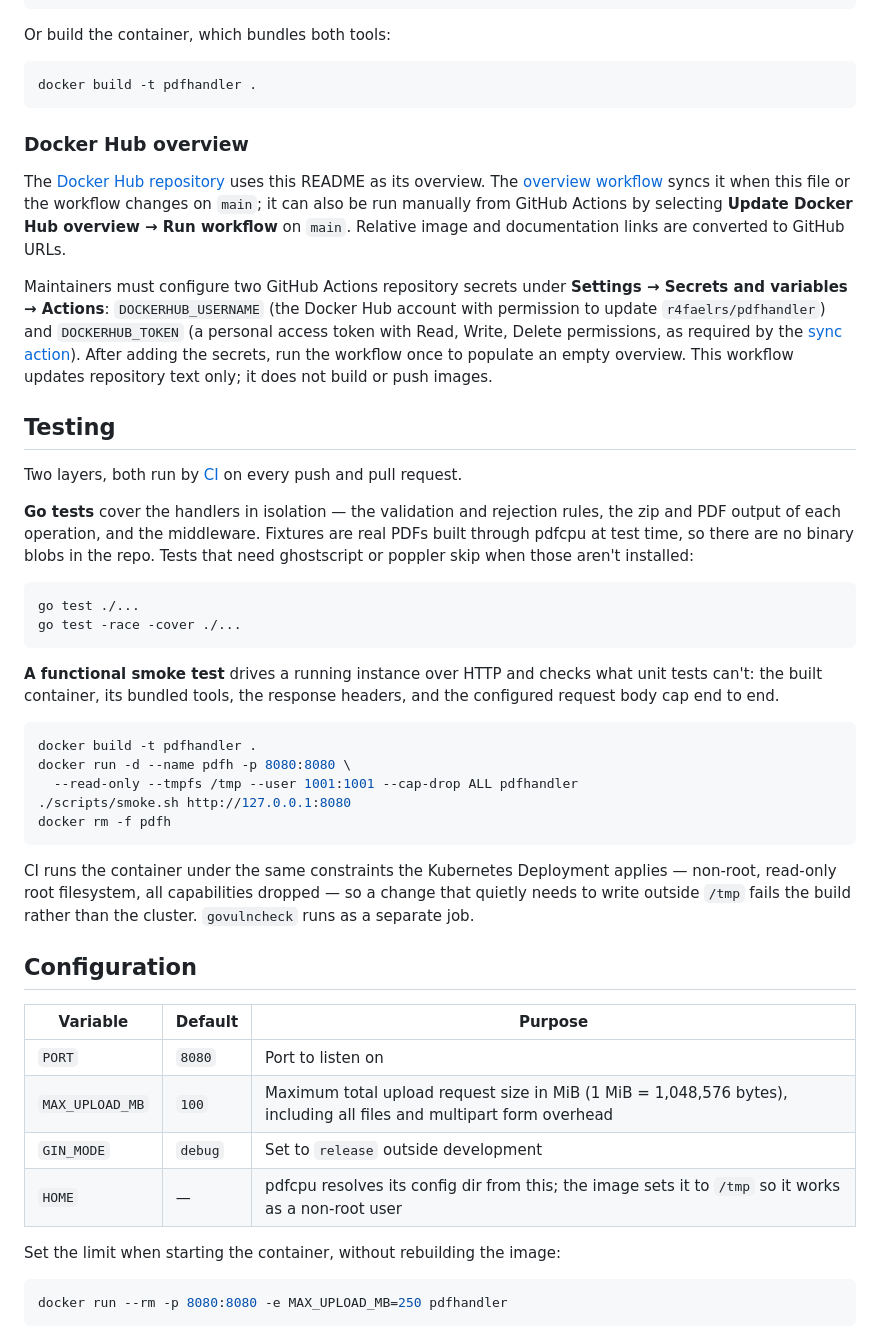
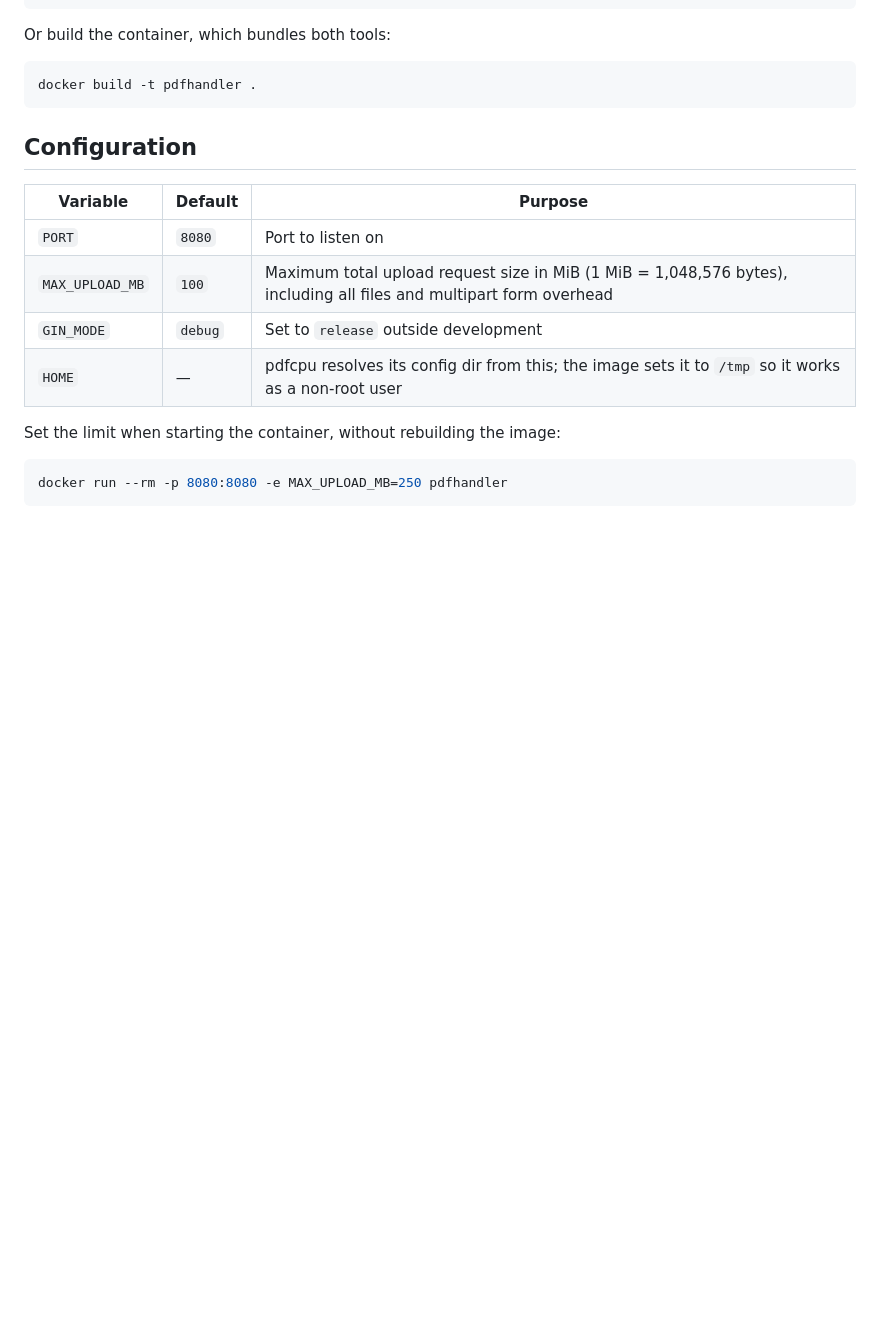
Before and after one commit to Aaqibhafeezkhan/pdfHandler, a Markdown page: README.md, the part around one of its changes. Drawn GitHub-style; blank space fills up the shorter version.

````diff
--- a/README.md
+++ b/README.md
@@ -77,56 +77,6 @@ Or build the container, which bundles both tools:
 ```bash
 docker build -t pdfhandler .
 ```
-
-### Docker Hub overview
-
-The [Docker Hub repository](https://hub.docker.com/r/r4faelrs/pdfhandler) uses this
-README as its overview. The
-[overview workflow](.github/workflows/dockerhub-description.yml) syncs it when
-this file or the workflow changes on `main`; it can also be run manually from
-GitHub Actions by selecting **Update Docker Hub overview → Run workflow** on
-`main`. Relative image and documentation links are converted to GitHub URLs.
-
-Maintainers must configure two GitHub Actions repository secrets under
-**Settings → Secrets and variables → Actions**: `DOCKERHUB_USERNAME` (the Docker
-Hub account with permission to update `r4faelrs/pdfhandler`) and `DOCKERHUB_TOKEN`
-(a personal access token with Read, Write, Delete permissions, as required by the
-[sync action](https://github.com/peter-evans/dockerhub-description#action-inputs)).
-After adding the secrets, run the workflow once to populate an empty overview.
-This workflow updates repository text only; it does not build or push images.
-
-## Testing
-
-Two layers, both run by [CI](.github/workflows/ci.yml) on every push and pull
-request.
-
-**Go tests** cover the handlers in isolation — the validation and rejection
-rules, the zip and PDF output of each operation, and the middleware. Fixtures
-are real PDFs built through pdfcpu at test time, so there are no binary blobs in
-the repo. Tests that need ghostscript or poppler skip when those aren't
-installed:
-
-```bash
-go test ./...
-go test -race -cover ./...
-```
-
-**A functional smoke test** drives a running instance over HTTP and checks what
-unit tests can't: the built container, its bundled tools, the response headers,
-and the configured request body cap end to end.
-
-```bash
-docker build -t pdfhandler .
-docker run -d --name pdfh -p 8080:8080 \
-  --read-only --tmpfs /tmp --user 1001:1001 --cap-drop ALL pdfhandler
-./scripts/smoke.sh http://127.0.0.1:8080
-docker rm -f pdfh
-```
-
-CI runs the container under the same constraints the Kubernetes Deployment
-applies — non-root, read-only root filesystem, all capabilities dropped — so a
-change that quietly needs to write outside `/tmp` fails the build rather than
-the cluster. `govulncheck` runs as a separate job.
 
 ## Configuration
 
````
Also changed, not shown: other parts of README.md (+3 -53 lines), contribute.md (added, +154 -0 lines).
